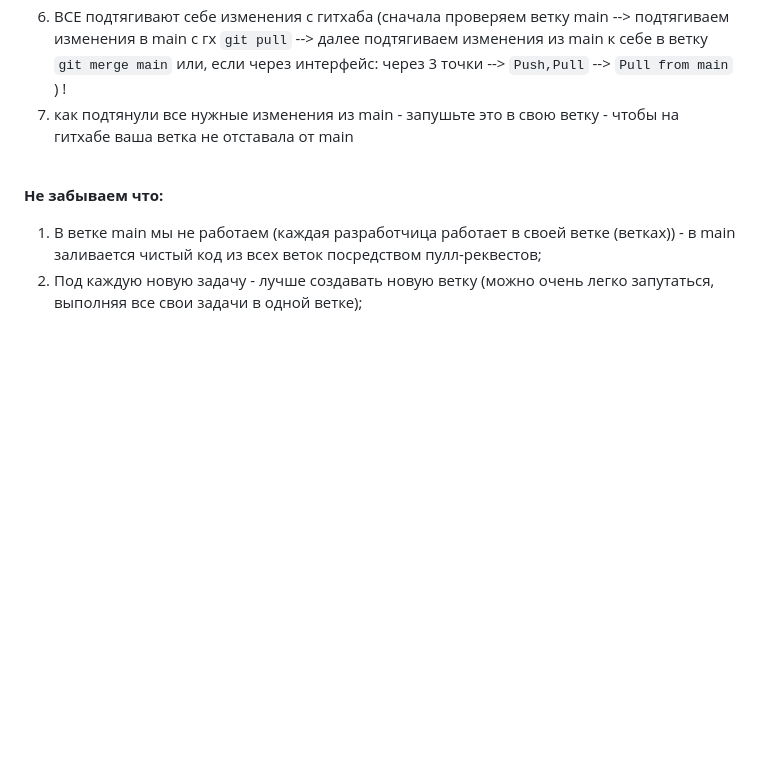
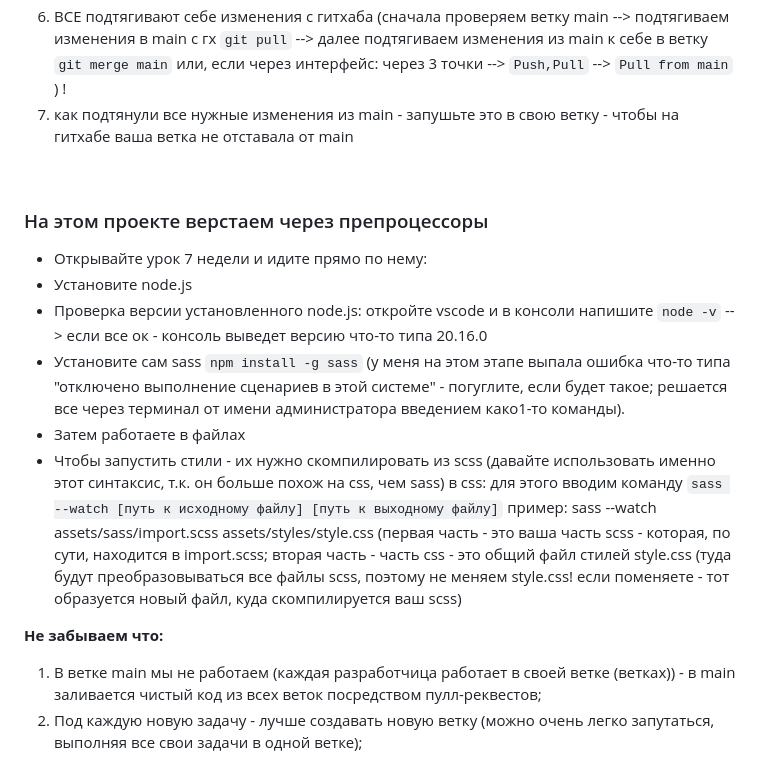
Before and after one commit to Helen1553/fe91_project2_group1, a Markdown page: README.md, the part around the change. Rendered like a GitHub page; blank space fills up the shorter version.

Commit message:
Добавлена информация про препроцессоры README.md

```diff
--- a/README.md
+++ b/README.md
@@ -85,6 +85,15 @@
 
 <br>
 
+### На этом проекте верстаем через препроцессоры
+ * Открывайте урок 7 недели и идите прямо по нему:
+  * Установите node.js
+  * Проверка версии установленного node.js: откройте vscode и в консоли напишите `node -v` --> если все ок - консоль выведет версию что-то типа 20.16.0
+  * Установите сам sass `npm install -g sass` (у меня на этом этапе выпала ошибка что-то типа "отключено выполнение сценариев в этой системе" - погуглите, если будет такое; решается все через терминал от имени администратора введением како1-то команды).
+  * Затем работаете в файлах
+  * Чтобы запустить стили - их нужно скомпилировать из scss (давайте использовать именно этот синтаксис, т.к. он больше похож на css, чем sass) в css: для этого вводим команду `sass --watch [путь к исходному файлу] [путь к выходному файлу]`
+пример: sass --watch assets/sass/import.scss assets/styles/style.css (первая часть - это ваша часть scss - которая, по сути, находится в import.scss; вторая часть - часть css - это общий файл стилей style.css (туда будут преобразовываться все файлы scss, поэтому не меняем style.css! если поменяете - тот образуется новый файл, куда скомпилируется ваш scss)
+
 <b> Не забываем что:
 1. В ветке main мы не работаем (каждая разработчица работает в своей ветке (ветках)) - в main заливается чистый код из всех веток посредством пулл-реквестов;
 2. Под каждую новую задачу - лучше создавать новую ветку (можно очень легко запутаться, выполняя все свои задачи в одной ветке);
```
